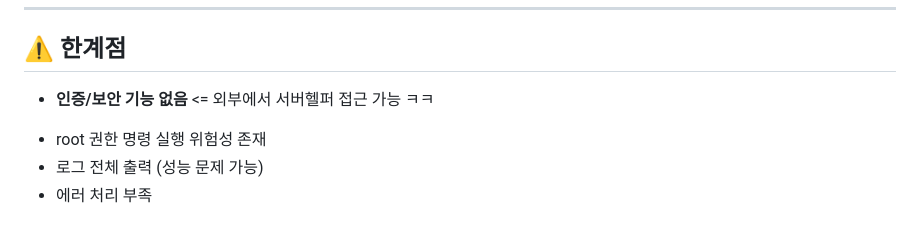
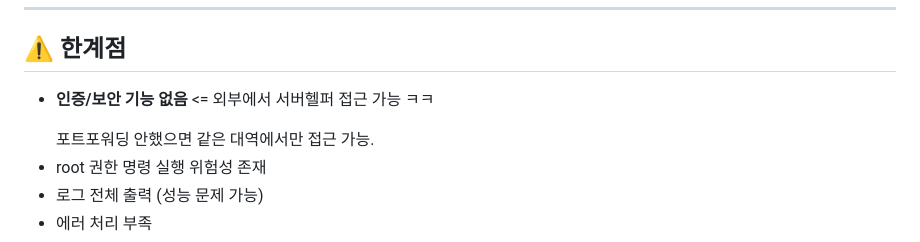
Before and after one commit to m161awm2/Nginx-Starter, a Markdown page: README.md, the part around the change. GitHub-like rendering.

```diff
--- a/README.md
+++ b/README.md
@@ -198,7 +198,7 @@ http://localhost
 
 ## ⚠️ 한계점
 
-* <p style="color:red;"><strong>인증/보안 기능 없음</strong> <= 외부에서 서버헬퍼 접근 가능 ㅋㅋ</p>
+* <p style="color:red;"><strong>인증/보안 기능 없음</strong> <= 외부에서 서버헬퍼 접근 가능 ㅋㅋ</p> 포트포워딩 안했으면 같은 대역에서만 접근 가능.
 * root 권한 명령 실행 위험성 존재
 * 로그 전체 출력 (성능 문제 가능)
 * 에러 처리 부족
```
